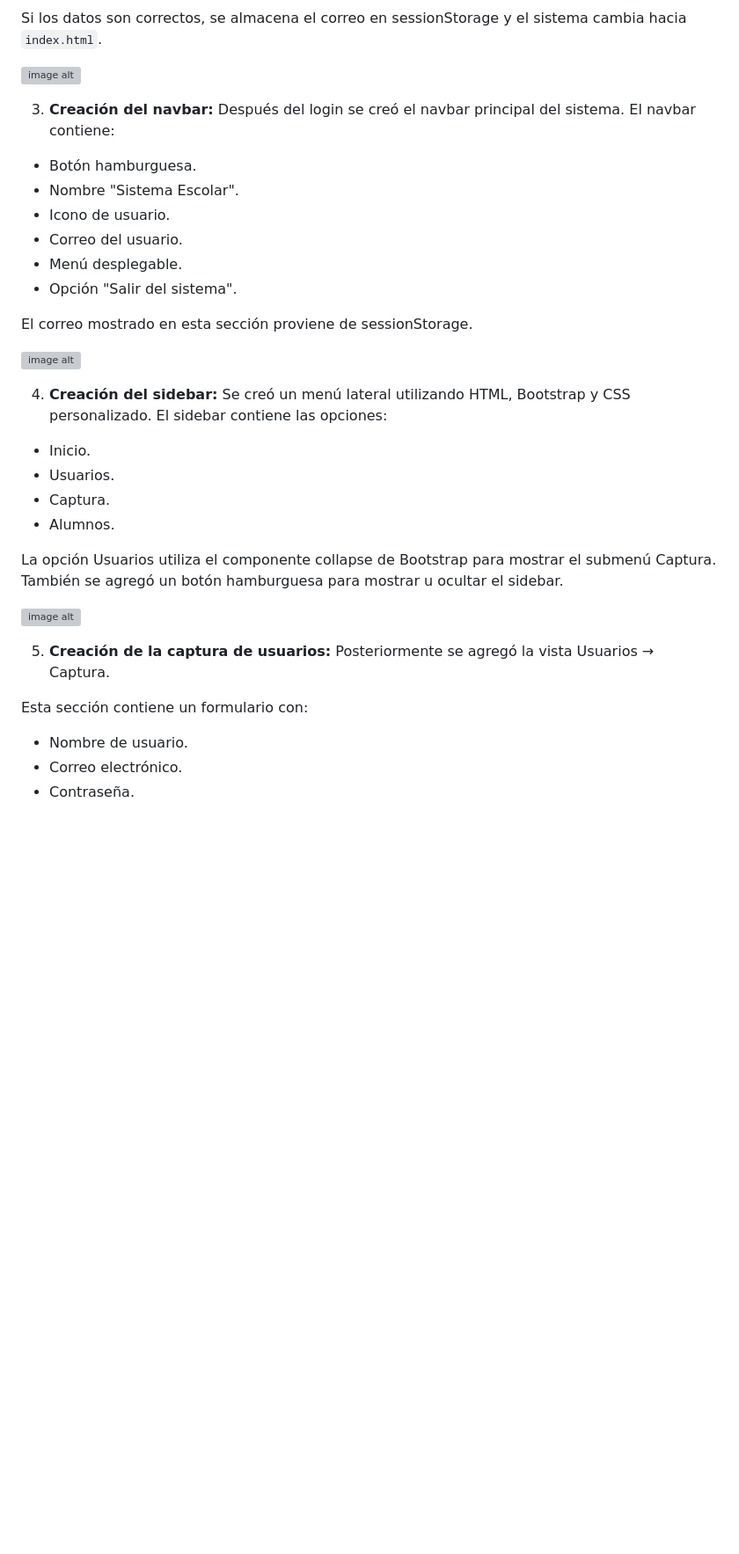
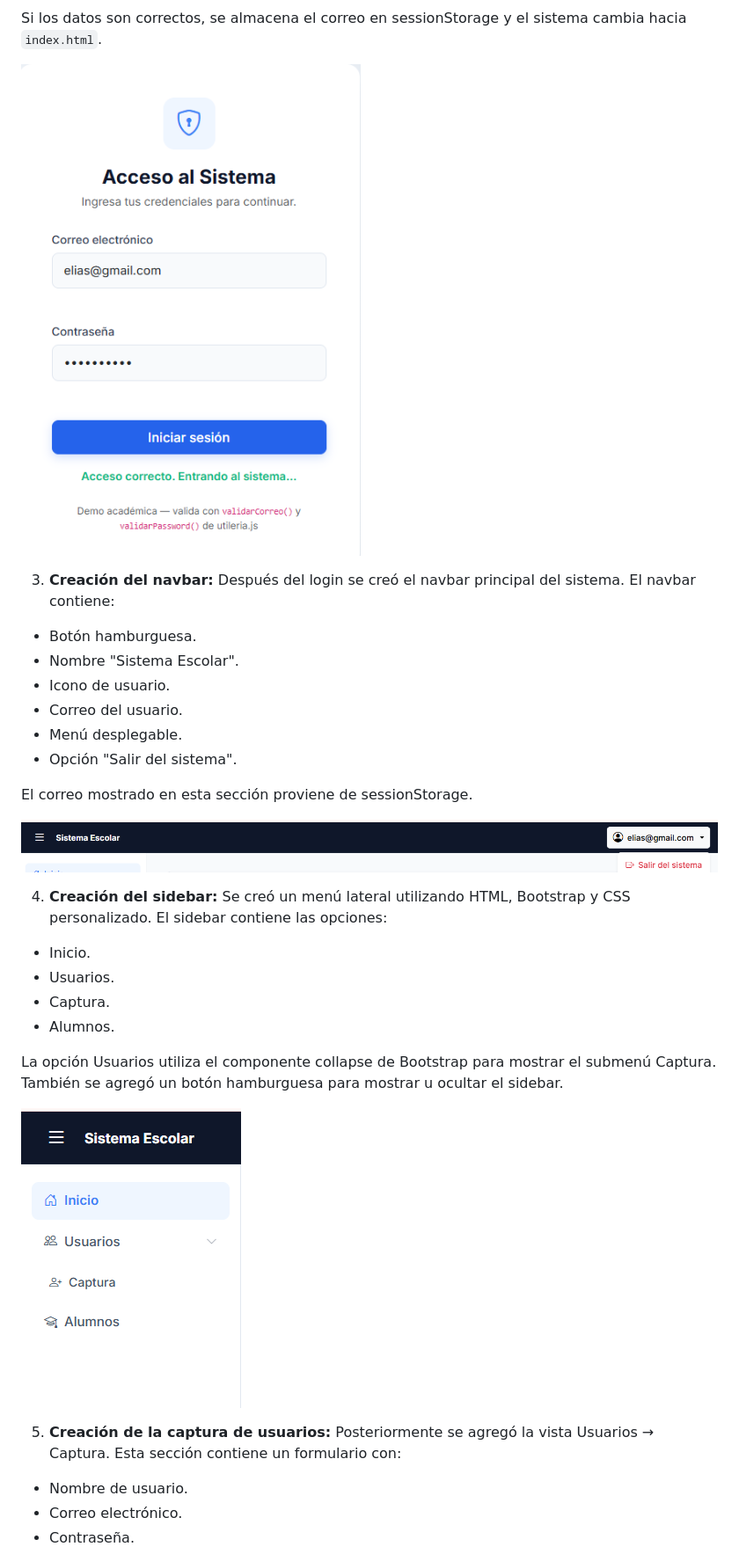
Before and after one commit to FranciscoEliasBC/Actividad5, a Markdown page: README.md, the part around one of its changes. Shown at 88% size. GitHub-like rendering; blank space fills up the shorter version; grey boxes are pictures that could not be loaded.

```diff
--- a/README.md
+++ b/README.md
@@ -204,11 +199,9 @@ Si los datos son incorrectos, aparecen mensajes debajo de los campos correspondi
 
 Si los datos son correctos, se almacena el correo en sessionStorage y el sistema cambia hacia `index.html`.
 
-![image alt](img\Validaciondellogin2.png)
+![Validación del login 2](img/Validaciondellogin2.png)
 
-
-3. **Creación del navbar:** Después del login se creó el navbar principal del sistema.
-El navbar contiene:
+3. **Creación del navbar:** Después del login se creó el navbar principal del sistema. El navbar contiene:
 
 - Botón hamburguesa.
 - Nombre "Sistema Escolar".
@@ -219,24 +212,20 @@ El navbar contiene:
 
 El correo mostrado en esta sección proviene de sessionStorage.
 
-![image alt](img\Creaciondelnavbar.png)
+![Creación del navbar](img/Creaciondelnavbar.png)
 
-4. **Creación del sidebar:** Se creó un menú lateral utilizando HTML, Bootstrap y CSS personalizado.
-El sidebar contiene las opciones:
+4. **Creación del sidebar:** Se creó un menú lateral utilizando HTML, Bootstrap y CSS personalizado. El sidebar contiene las opciones:
 
 - Inicio.
 - Usuarios.
 - Captura.
 - Alumnos.
 
-La opción Usuarios utiliza el componente collapse de Bootstrap para mostrar el submenú Captura.
-También se agregó un botón hamburguesa para mostrar u ocultar el sidebar.
+La opción Usuarios utiliza el componente collapse de Bootstrap para mostrar el submenú Captura. También se agregó un botón hamburguesa para mostrar u ocultar el sidebar.
 
-![image alt](img\Creaciondelsidebar.png)
+![Creación del sidebar](img/Creaciondelsidebar.png)
 
-5. **Creación de la captura de usuarios:** Posteriormente se agregó la vista Usuarios → Captura.
-
-Esta sección contiene un formulario con:
+5. **Creación de la captura de usuarios:** Posteriormente se agregó la vista Usuarios → Captura. Esta sección contiene un formulario con:
 
 - Nombre de usuario.
 - Correo electrónico.
```
Also changed, not shown: other parts of README.md (+20 -30 lines).
